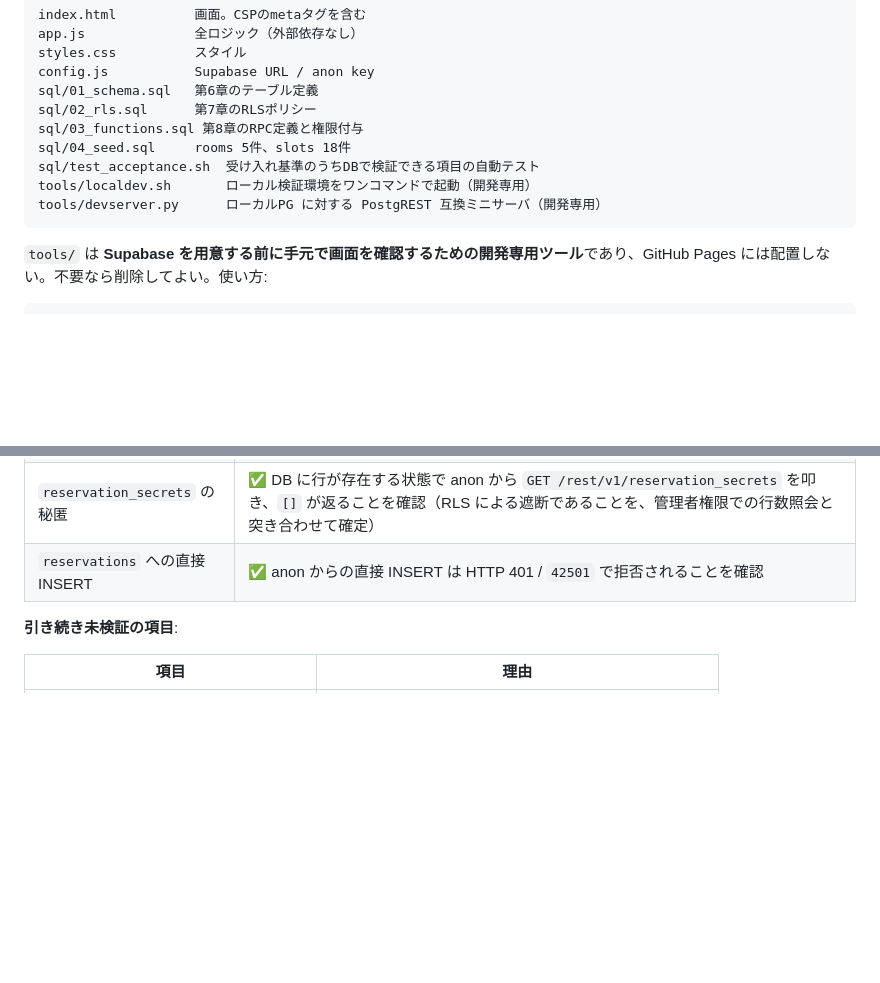
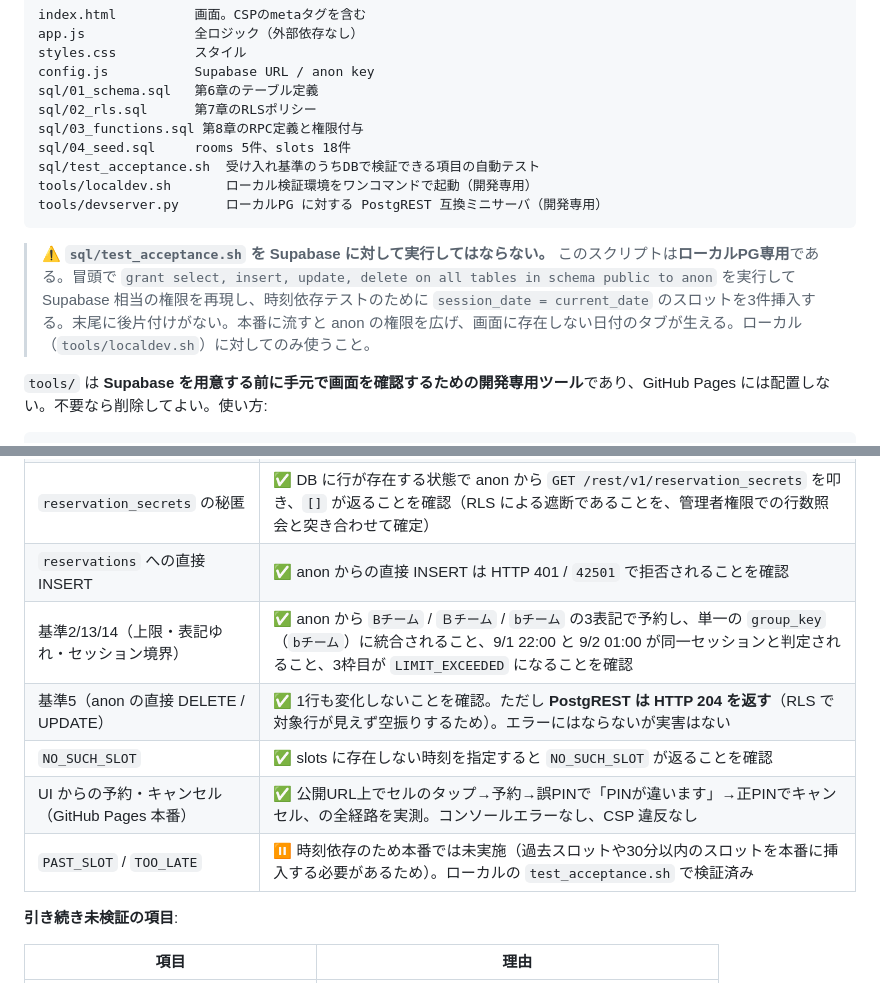
Before and after one commit to Ahyuki-ya/camp-room-booking, a Markdown page: camp-room-booking-requirements.md, 2 parts joined by grey strips. Drawn GitHub-style; blank space fills up the shorter version.

Commit message:
本番環境での受け入れ検証結果を記録し、テストスクリプトの誤用を警告
GitHub Pages の公開URLと Supabase 本番プロジェクトに対して、
UI からの予約・キャンセルを含む全経路を実測した結果を §12 に記録した。

また §11.1 に警告を追加した。sql/test_acceptance.sh はローカルPG専用で、
anon への grant 追加と current_date のスロット挿入を行い後片付けをしない。
Supabase 本番に流すと権限が広がり、存在しない日付のタブが画面に生える。

Co-Authored-By: Claude Opus 5 <noreply@anthropic.com>

````diff
--- a/camp-room-booking-requirements.md
+++ b/camp-room-booking-requirements.md
@@ -437,6 +437,9 @@ tools/localdev.sh       ローカル検証環境をワンコマンドで起動
 tools/devserver.py      ローカルPG に対する PostgREST 互換ミニサーバ（開発専用）
 ```
 
+> ⚠️ **`sql/test_acceptance.sh` を Supabase に対して実行してはならない。**
+> このスクリプトは**ローカルPG専用**である。冒頭で `grant select, insert, update, delete on all tables in schema public to anon` を実行して Supabase 相当の権限を再現し、時刻依存テストのために `session_date = current_date` のスロットを3件挿入する。末尾に後片付けがない。本番に流すと anon の権限を広げ、画面に存在しない日付のタブが生える。ローカル（`tools/localdev.sh`）に対してのみ使うこと。
+
 `tools/` は **Supabase を用意する前に手元で画面を確認するための開発専用ツール**であり、GitHub Pages には配置しない。不要なら削除してよい。使い方:
 
 ```
@@ -529,6 +532,11 @@ from (values ('2026-09-01'::date), ('2026-09-02'::date)) as s(d),
 | RPC 経由の予約作成・キャンセル | ✅ anon 相当の publishable key で `create_reservation` / `cancel_reservation` の正常系・`INVALID_PIN`・`DUPLICATE_IN_SLOT` を実測で確認 |
 | `reservation_secrets` の秘匿 | ✅ DB に行が存在する状態で anon から `GET /rest/v1/reservation_secrets` を叩き、`[]` が返ることを確認（RLS による遮断であることを、管理者権限での行数照会と突き合わせて確定） |
 | `reservations` への直接 INSERT | ✅ anon からの直接 INSERT は HTTP 401 / `42501` で拒否されることを確認 |
+| 基準2/13/14（上限・表記ゆれ・セッション境界） | ✅ anon から `Bチーム` / `Ｂチーム` / `bチーム` の3表記で予約し、単一の `group_key`（`bチーム`）に統合されること、9/1 22:00 と 9/2 01:00 が同一セッションと判定されること、3枠目が `LIMIT_EXCEEDED` になることを確認 |
+| 基準5（anon の直接 DELETE / UPDATE） | ✅ 1行も変化しないことを確認。ただし **PostgREST は HTTP 204 を返す**（RLS で対象行が見えず空振りするため）。エラーにはならないが実害はない |
+| `NO_SUCH_SLOT` | ✅ slots に存在しない時刻を指定すると `NO_SUCH_SLOT` が返ることを確認 |
+| UI からの予約・キャンセル（GitHub Pages 本番） | ✅ 公開URL上でセルのタップ→予約→誤PINで「PINが違います」→正PINでキャンセル、の全経路を実測。コンソールエラーなし、CSP 違反なし |
+| `PAST_SLOT` / `TOO_LATE` | ⏸ 時刻依存のため本番では未実施（過去スロットや30分以内のスロットを本番に挿入する必要があるため）。ローカルの `test_acceptance.sh` で検証済み |
 
 **引き続き未検証の項目**:
 
````
